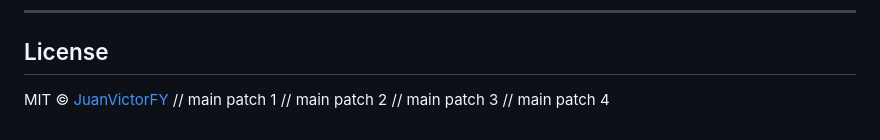
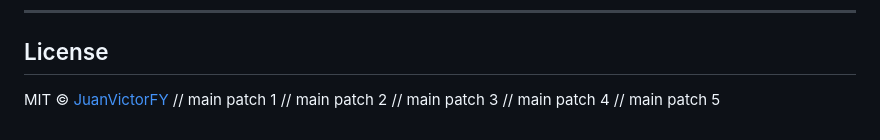
Before and after one commit to JuanVictorFY/Jarvis, a Markdown page: README.md, the part around the change. Drawn GitHub-style.

Commit message:
docs: minor documentation patch 5

```diff
--- a/README.md
+++ b/README.md
@@ -239,3 +239,4 @@ MIT © [JuanVictorFY](https://github.com/JuanVictorFY)
 // main patch 2
 // main patch 3
 // main patch 4
+// main patch 5
```
